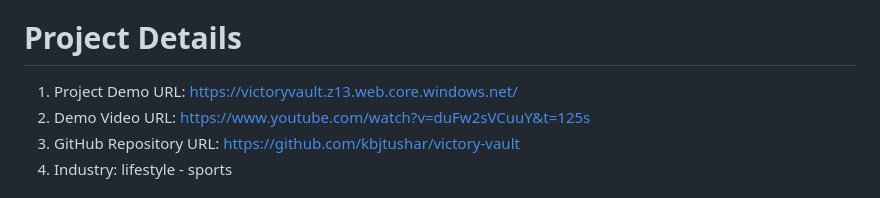
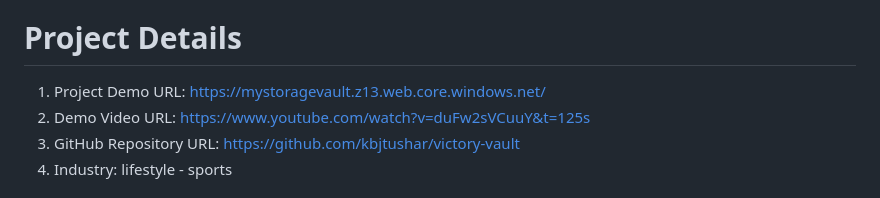
Before and after one commit to kbjtushar/victory-vault, a Markdown page: README.md, the part around the change. Drawn GitHub-style.

```diff
--- a/README.md
+++ b/README.md
@@ -2,7 +2,7 @@
 Discover our commitment to nurturing a love for indoor sports and building a supportive community of dedicated athletes. Through expert guidance and state-of-the-art facilities, we empower individuals to excel and reach their athletic aspirations. Join us on the journey to unlock your full potential in indoor sports.
 
 # Project Details
-1. Project Demo URL: https://victoryvault.z13.web.core.windows.net/
+1. Project Demo URL: https://mystoragevault.z13.web.core.windows.net/
 2. Demo Video URL: https://www.youtube.com/watch?v=duFw2sVCuuY&t=125s
 3. GitHub Repository URL: https://github.com/kbjtushar/victory-vault
 4. Industry: lifestyle - sports
```
